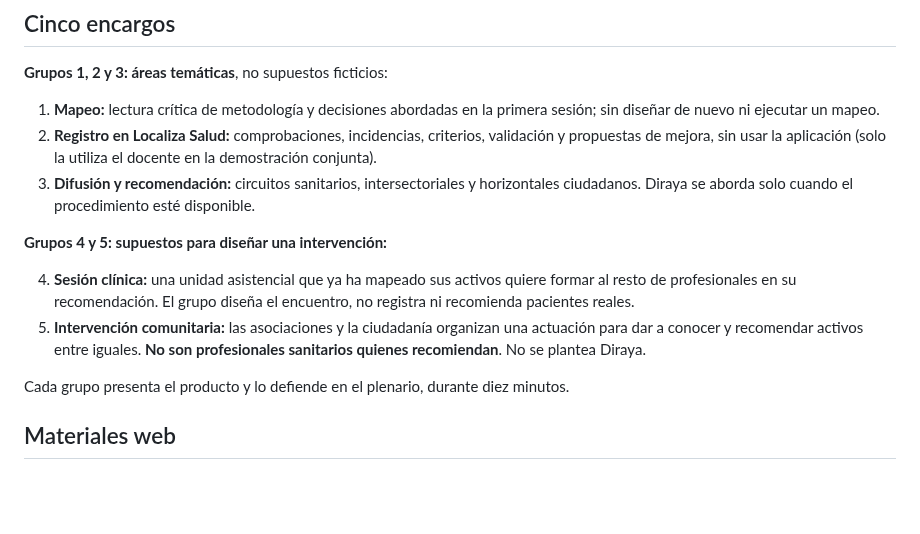
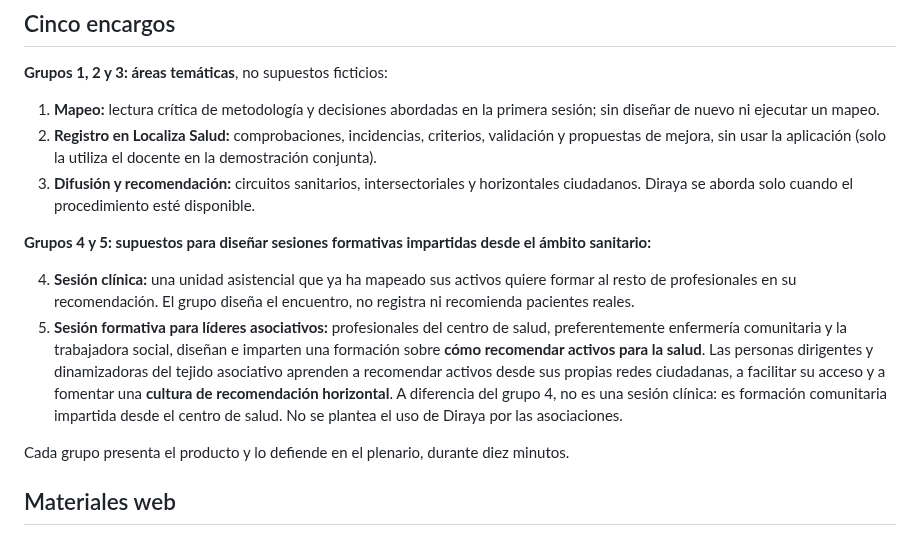
Before and after one commit to bhermoso/aula-activos-comunitarios, a Markdown page: activos/SESION-2.md, the part around the change. Drawn GitHub-style; blank space fills up the shorter version.

Commit message:
Actualiza grupo 5 y formación a líderes asociativos conservando envío QR y Firebase

```diff
--- a/activos/SESION-2.md
+++ b/activos/SESION-2.md
@@ -20,10 +20,10 @@ Se mantienen las franjas de `PLANIFICACIÓN SESIÓN 2.odt` facilitadas por la or
 2. **Registro en Localiza Salud:** comprobaciones, incidencias, criterios, validación y propuestas de mejora, sin usar la aplicación (solo la utiliza el docente en la demostración conjunta).
 3. **Difusión y recomendación:** circuitos sanitarios, intersectoriales y horizontales ciudadanos. Diraya se aborda solo cuando el procedimiento esté disponible.
 
-**Grupos 4 y 5: supuestos para diseñar una intervención:**
+**Grupos 4 y 5: supuestos para diseñar sesiones formativas impartidas desde el ámbito sanitario:**
 
 4. **Sesión clínica:** una unidad asistencial que ya ha mapeado sus activos quiere formar al resto de profesionales en su recomendación. El grupo diseña el encuentro, no registra ni recomienda pacientes reales.
-5. **Intervención comunitaria:** las asociaciones y la ciudadanía organizan una actuación para dar a conocer y recomendar activos entre iguales. **No son profesionales sanitarios quienes recomiendan**. No se plantea Diraya.
+5. **Sesión formativa para líderes asociativos:** profesionales del centro de salud, preferentemente enfermería comunitaria y la trabajadora social, diseñan e imparten una formación sobre **cómo recomendar activos para la salud**. Las personas dirigentes y dinamizadoras del tejido asociativo aprenden a recomendar activos desde sus propias redes ciudadanas, a facilitar su acceso y a fomentar una **cultura de recomendación horizontal**. A diferencia del grupo 4, no es una sesión clínica: es formación comunitaria impartida desde el centro de salud. No se plantea el uso de Diraya por las asociaciones.
 
 Cada grupo presenta el producto y lo defiende en el plenario, durante diez minutos.
 
```
